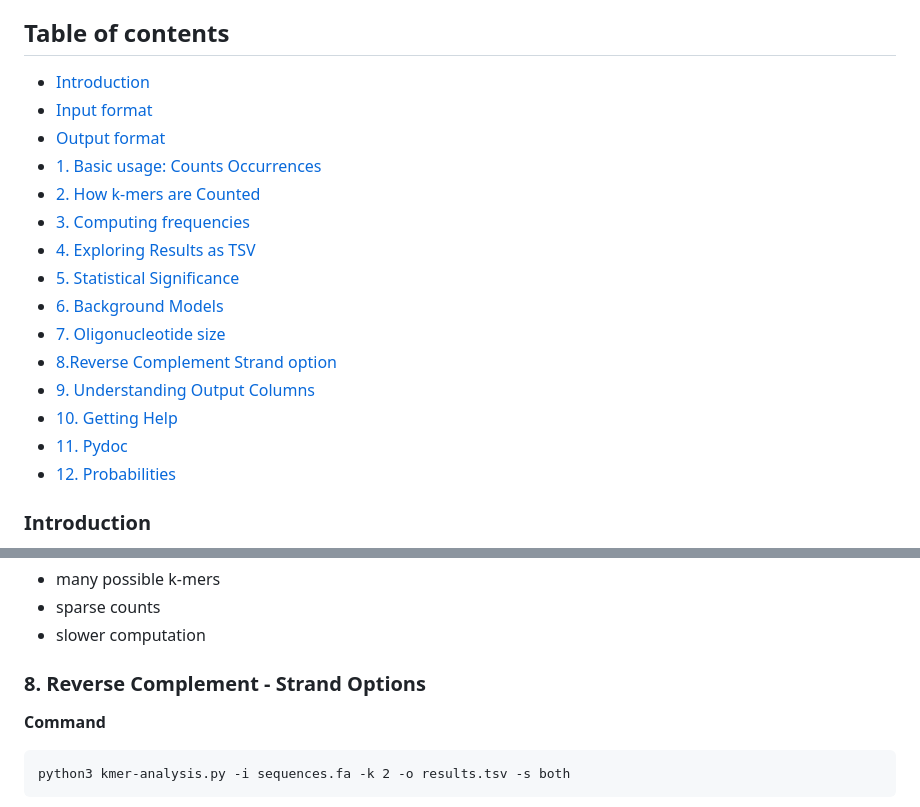
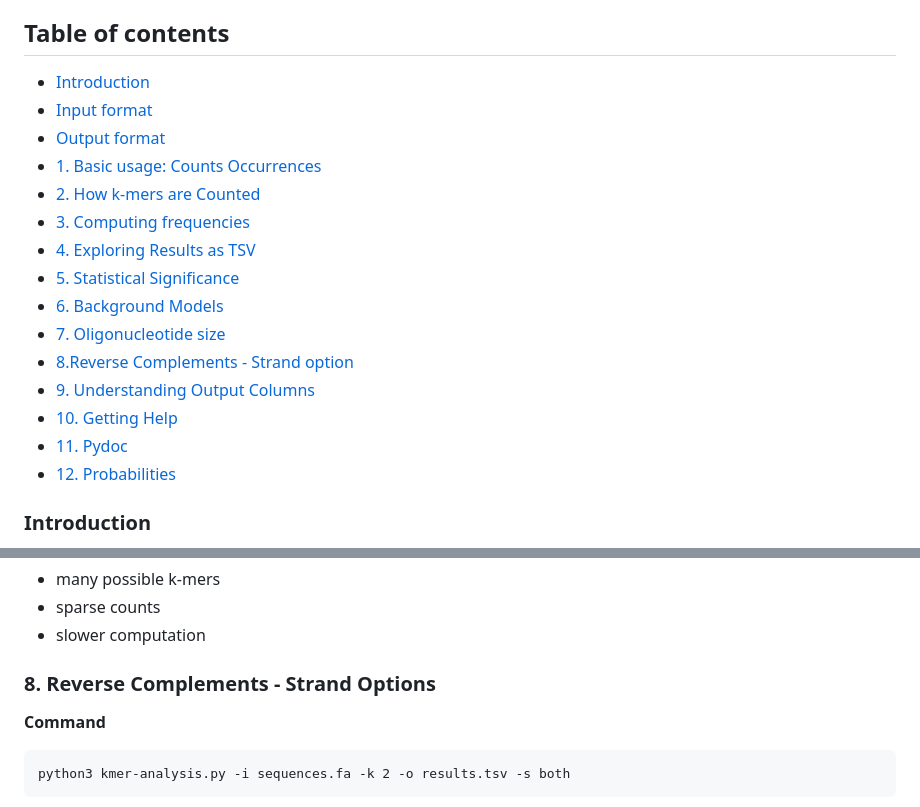
Before and after one commit to frey-tns/DNA-kmer-analysis, a Markdown page: doc/Didactic_user_manual_kmer-analysis.md, 2 parts joined by grey strips. GitHub-like rendering.

````diff
--- a/doc/Didactic_user_manual_kmer-analysis.md
+++ b/doc/Didactic_user_manual_kmer-analysis.md
@@ -17,4 +17,4 @@ RISCH Anouk
 - [7. Oligonucleotide size](#7-oligonucleotide-size)
-- [8.Reverse Complement Strand option](#8-reverse-complement---strand-options-)
+- [8.Reverse Complements - Strand option](#8-reverse-complement---strand-options)
 - [9. Understanding Output Columns](#9-understanding-output-columns)
 - [10. Getting Help](#10-getting-help)
@@ -197,7 +197,7 @@ Limitations :
 - sparse counts
 - slower computation
 
-### 8. Reverse Complement - Strand Options
+### 8. Reverse Complements - Strand Options
 **Command**
 ```commandline
 python3 kmer-analysis.py -i sequences.fa -k 2 -o results.tsv -s both
````
Also changed, not shown: other parts of doc/Didactic_user_manual_kmer-analysis.md (+9 -9 lines).
